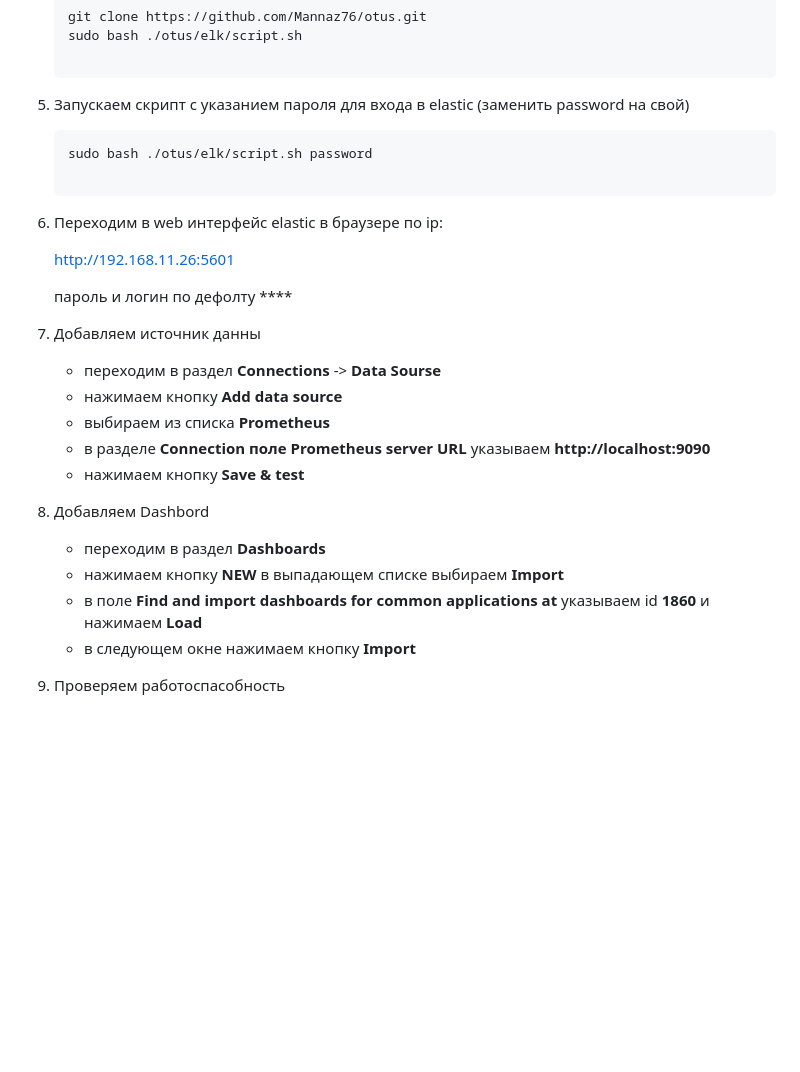
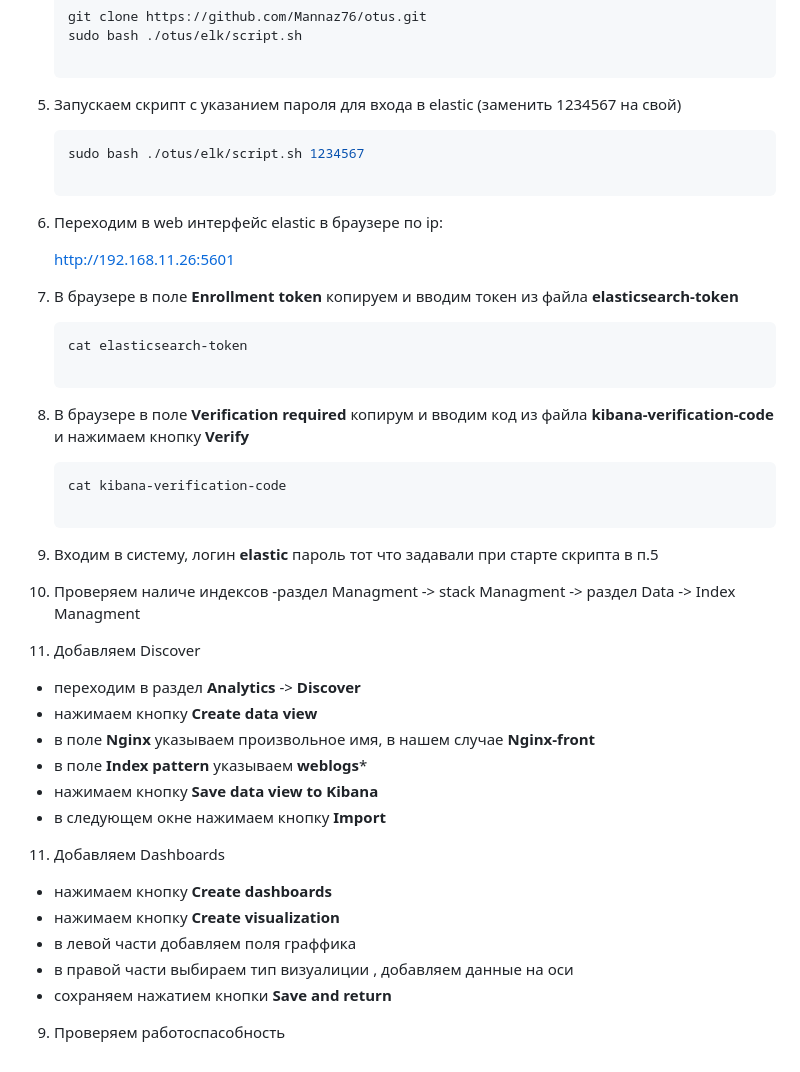
Before and after one commit to Mannaz76/otus, a Markdown page: README.md, the part around the change. GitHub-like rendering; blank space fills up the shorter version.

````diff
--- a/README.md
+++ b/README.md
@@ -144,27 +144,40 @@
    git clone https://github.com/Mannaz76/otus.git
    sudo bash ./otus/elk/script.sh
 
-5. Запускаем скрипт с указанием пароля для входа в elastic (заменить password на свой)
+5. Запускаем скрипт с указанием пароля для входа в elastic (заменить 1234567 на свой)
    ```bash
-   sudo bash ./otus/elk/script.sh password
+   sudo bash ./otus/elk/script.sh 1234567
 
 5. Переходим в web интерфейс elastic в браузере по ip:
 
    http://192.168.11.26:5601
 
-   пароль и логин по дефолту ****
+6. В браузере в поле **Enrollment token** копируем и вводим токен из файла **elasticsearch-token**
+   ```bash
+   cat elasticsearch-token
 
-6. Добавляем источник данны
-   - переходим в раздел **Connections** -> **Data Sourse**
-   - нажимаем кнопку **Add data source**
-   - выбираем из списка **Prometheus**
-   - в разделе **Connection поле** **Prometheus server URL**  указываем **http://localhost:9090**
-   - нажимаем кнопку **Save & test**
+7. В браузере в поле **Verification required** копирум и вводим код из файла **kibana-verification-code** и нажимаем кнопку **Verify**
+    ```bash
+   cat kibana-verification-code
 
-7. Добавляем Dashbord
-   - переходим в раздел **Dashboards**
-   - нажимаем кнопку **NEW** в выпадающем списке выбираем **Import**
-   - в поле **Find and import dashboards for common applications at** указываем id **1860** и нажимаем **Load**
+8.  Входим в систему, логин **elastic** пароль тот что задавали при старте скрипта в п.5
+
+9. Проверяем наличе индексов
+   -раздел Managment -> stack Managment -> раздел Data -> Index Managment
+
+10. Добавляем Discover
+   - переходим в раздел **Analytics** -> **Discover**
+   - нажимаем кнопку **Create data view**
+   - в поле **Nginx** указываем произвольное имя, в нашем случае **Nginx-front**
+   - в поле **Index pattern** указываем **weblogs***
+   - нажимаем кнопку **Save data view to Kibana**
    - в следующем окне нажимаем кнопку **Import**
 
-8. Проверяем работоспасобность
+11. Добавляем Dashboards
+   - нажимаем кнопку **Create dashboards**
+   - нажимаем кнопку **Create visualization**
+   - в левой части добавляем поля граффика
+   - в правой части выбираем тип визуалиции , добавляем данные на оси
+   - сохраняем нажатием кнопки **Save and return**
+
+9. Проверяем работоспасобность
````
